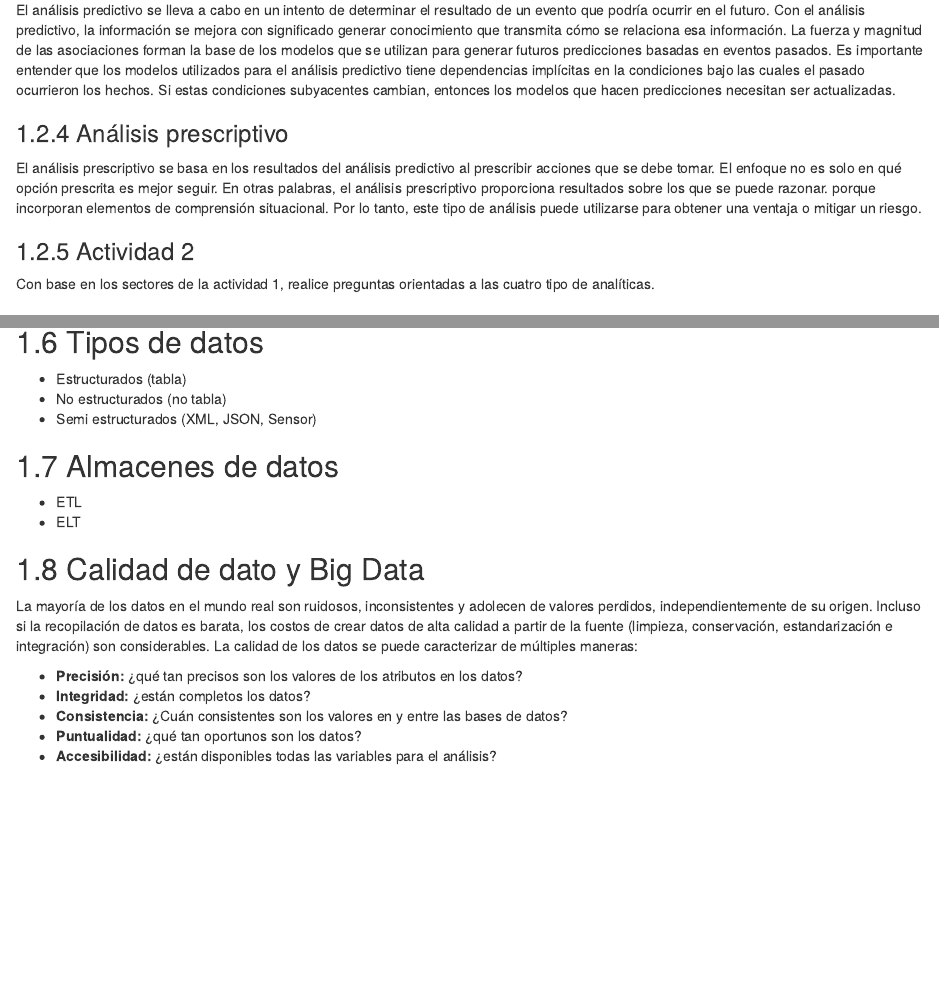
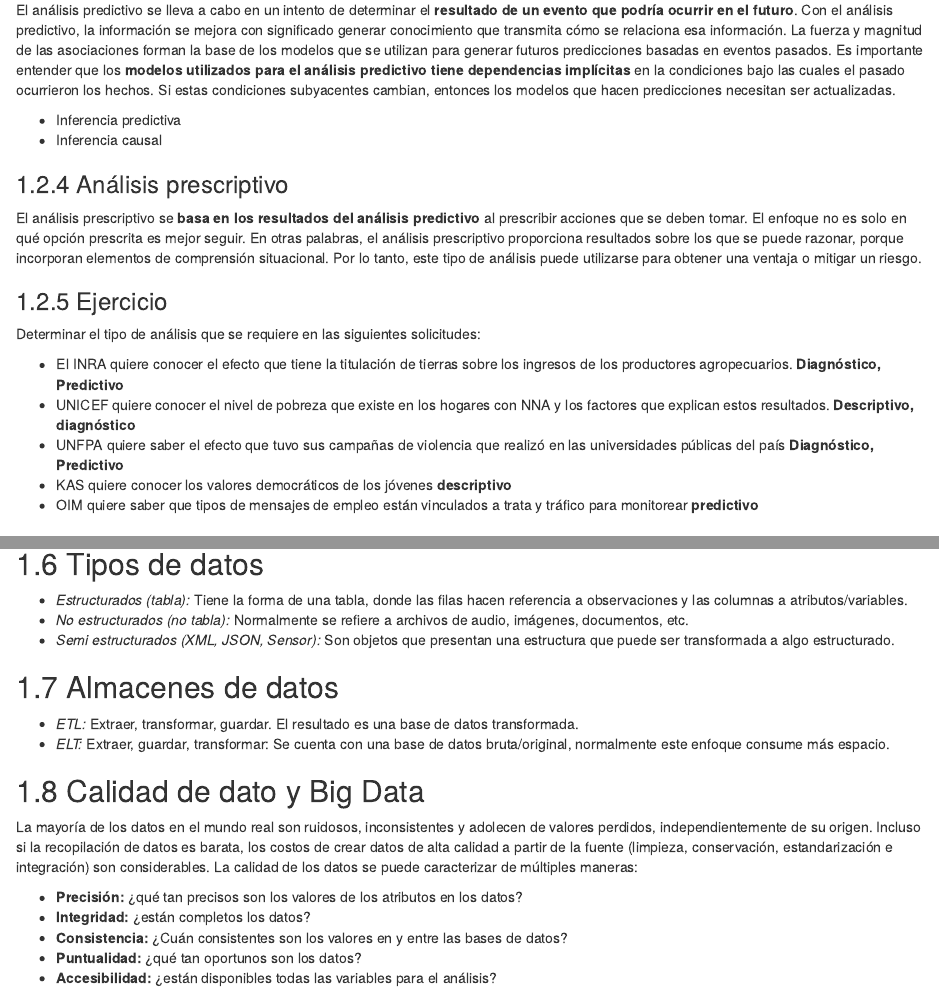
Before and after one commit to AlvaroLimber/big-data, an R Markdown document (bigdata/1_bigdata.Rmd): the page in a window 1100 px wide, from 1030 px down, and a second part further down, joined at a grey line. Rendered offline with R 4.5, knitr and Pandoc, with nearby package versions; drawn as R Markdown's standard HTML page in place of the format the file asks for.

Commit message:
clase 2 de marzo

```diff
--- a/bigdata/1_bigdata.Rmd
+++ b/bigdata/1_bigdata.Rmd
@@ -45,16 +45,24 @@ El análisis diagnóstico tiene como objetivo determinar la causa de un fenómen
 
 ### Análisis predictivo
 
-El análisis predictivo se lleva a cabo en un intento de determinar el resultado de un evento que podría ocurrir en el futuro. Con el análisis predictivo, la información se mejora con significado generar conocimiento que transmita cómo se relaciona esa información. La fuerza y magnitud de las asociaciones forman la base de los modelos que se utilizan para generar futuros predicciones basadas en eventos pasados. Es importante entender que los modelos utilizados para el análisis predictivo tiene dependencias implícitas en la condiciones bajo las cuales el pasado ocurrieron los hechos. Si estas condiciones subyacentes cambian, entonces los modelos que hacen predicciones necesitan ser actualizadas.
+El análisis predictivo se lleva a cabo en un intento de determinar el **resultado de un evento que podría ocurrir en el futuro**. Con el análisis predictivo, la información se mejora con significado generar conocimiento que transmita cómo se relaciona esa información. La fuerza y magnitud de las asociaciones forman la base de los modelos que se utilizan para generar futuros predicciones basadas en eventos pasados. Es importante entender que los **modelos utilizados para el análisis predictivo tiene dependencias implícitas** en la condiciones bajo las cuales el pasado ocurrieron los hechos. Si estas condiciones subyacentes cambian, entonces los modelos que hacen predicciones necesitan ser actualizadas.
+
+  + Inferencia predictiva
+  + Inferencia causal
 
 ### Análisis prescriptivo
 
-El análisis prescriptivo se basa en los resultados del análisis predictivo al prescribir acciones
-que se debe tomar. El enfoque no es solo en qué opción prescrita es mejor seguir. En otras palabras, el análisis prescriptivo proporciona resultados sobre los que se puede razonar. porque incorporan elementos de comprensión situacional. Por lo tanto, este tipo de análisis puede utilizarse para obtener una ventaja o mitigar un riesgo.
+El análisis prescriptivo se **basa en los resultados del análisis predictivo** al prescribir acciones que se deben tomar. El enfoque no es solo en qué opción prescrita es mejor seguir. En otras palabras, el análisis prescriptivo proporciona resultados sobre los que se puede razonar, porque incorporan elementos de comprensión situacional. Por lo tanto, este tipo de análisis puede utilizarse para obtener una ventaja o mitigar un riesgo.
 
-### Actividad 2
+### Ejercicio
 
-Con base en los sectores de la actividad 1, realice preguntas orientadas a las cuatro tipo de analíticas.
+Determinar el tipo de análisis que se requiere en las siguientes solicitudes:
+
+  - El INRA quiere conocer el efecto que tiene la titulación de tierras sobre los ingresos de los productores agropecuarios. **Diagnóstico, Predictivo**
+  - UNICEF quiere conocer el nivel de pobreza que existe en los hogares con NNA y los factores que explican estos resultados. **Descriptivo, diagnóstico**
+  - UNFPA quiere saber el efecto que tuvo sus campañas de violencia que realizó en las universidades públicas del país **Diagnóstico, Predictivo**
+  - KAS quiere conocer los valores democráticos de los jóvenes **descriptivo**
+  - OIM quiere saber que tipos de mensajes de empleo están vinculados a trata y tráfico para monitorear **predictivo**
 
 ## Inteligencia de Negocios (BI)
 
@@ -83,14 +95,14 @@ Las V.
 
 ## Tipos de datos
 
-  - Estructurados (tabla)
-  - No estructurados (no tabla)
-  - Semi estructurados (XML, JSON, Sensor)
+  - *Estructurados (tabla):* Tiene la forma de una tabla, donde las filas hacen referencia a observaciones y las columnas a atributos/variables.
+  - *No estructurados (no tabla):* Normalmente se refiere a archivos de audio, imágenes, documentos, etc.
+  - *Semi estructurados (XML, JSON, Sensor):* Son objetos que presentan una estructura que puede ser transformada a algo estructurado.
 
 ## Almacenes de datos
 
-  + ETL
-  + ELT
+  + *ETL:* Extraer, transformar, guardar. El resultado es una base de datos transformada.
+  + *ELT:* Extraer, guardar, transformar: Se cuenta con una base de datos bruta/original, normalmente este enfoque consume más espacio.
 
 ## Calidad de dato y Big Data
 
```
Also changed, not shown: bigdata/1_bigdata.Rmd (22 more changed lines).
